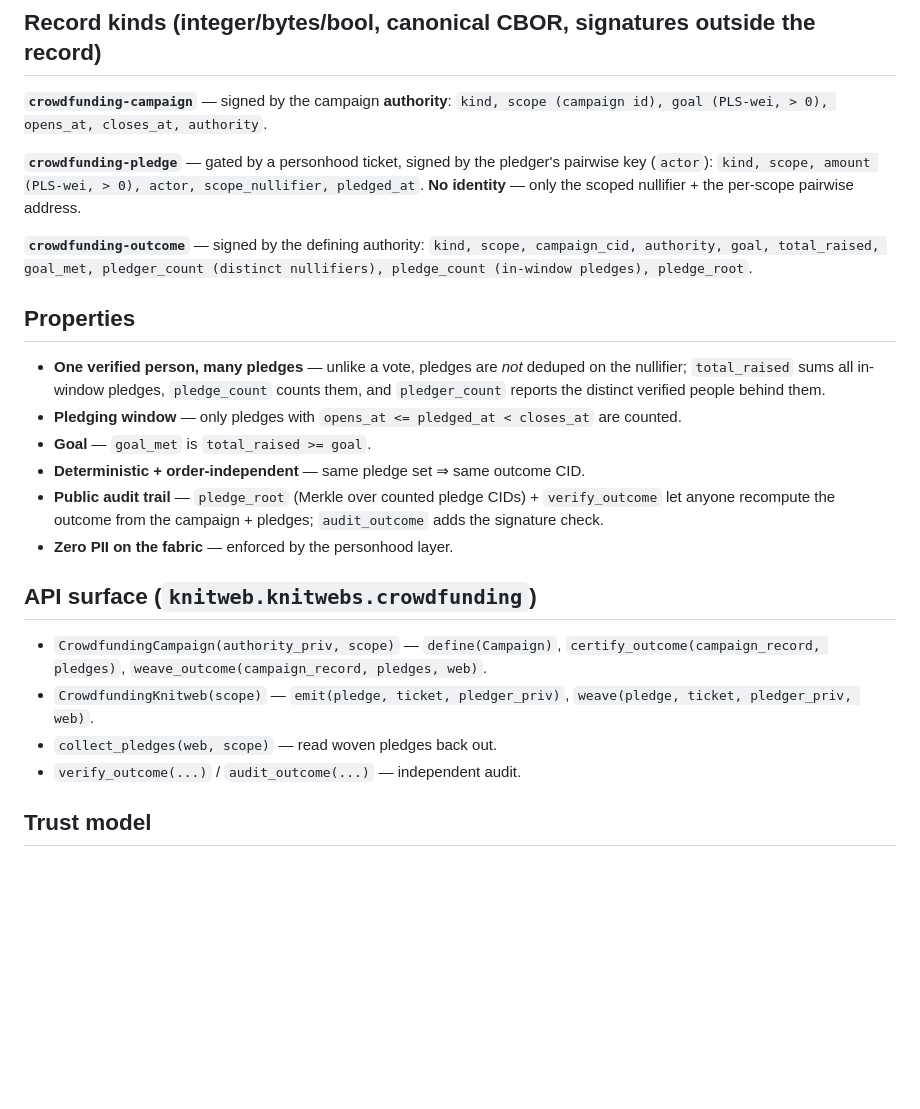
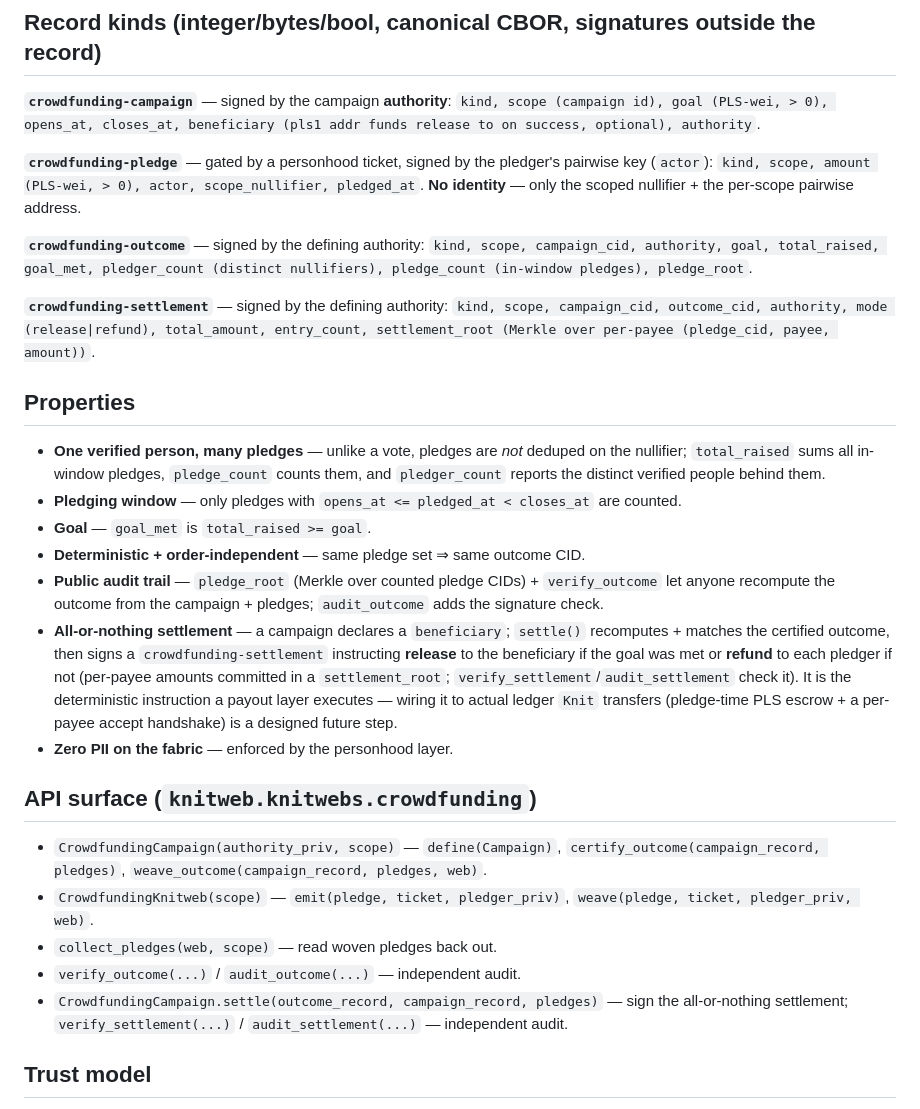
Before and after one commit to Knitweb/pulse, a Markdown page: docs/CROWDFUNDING.md, the part around the change. GitHub-like rendering; blank space fills up the shorter version.

```diff
--- a/docs/CROWDFUNDING.md
+++ b/docs/CROWDFUNDING.md
@@ -26,7 +26,8 @@ Runnable demo: `PYTHONPATH=src python examples/crowdfunding_demo.py` (exit 0 ⇒
 ## Record kinds (integer/bytes/bool, canonical CBOR, signatures outside the record)
 
 **`crowdfunding-campaign`** — signed by the campaign **authority**:
-`kind, scope (campaign id), goal (PLS-wei, > 0), opens_at, closes_at, authority`.
+`kind, scope (campaign id), goal (PLS-wei, > 0), opens_at, closes_at, beneficiary (pls1 addr
+funds release to on success, optional), authority`.
 
 **`crowdfunding-pledge`** — gated by a personhood ticket, signed by the pledger's pairwise key
 (`actor`): `kind, scope, amount (PLS-wei, > 0), actor, scope_nullifier, pledged_at`. **No
@@ -35,6 +36,10 @@ identity** — only the scoped nullifier + the per-scope pairwise address.
 **`crowdfunding-outcome`** — signed by the defining authority: `kind, scope, campaign_cid,
 authority, goal, total_raised, goal_met, pledger_count (distinct nullifiers), pledge_count
 (in-window pledges), pledge_root`.
+
+**`crowdfunding-settlement`** — signed by the defining authority: `kind, scope, campaign_cid,
+outcome_cid, authority, mode (release|refund), total_amount, entry_count, settlement_root
+(Merkle over per-payee (pledge_cid, payee, amount))`.
 
 ## Properties
 
@@ -47,6 +52,12 @@ authority, goal, total_raised, goal_met, pledger_count (distinct nullifiers), pl
 - **Public audit trail** — ``pledge_root`` (Merkle over counted pledge CIDs) + ``verify_outcome``
   let anyone recompute the outcome from the campaign + pledges; ``audit_outcome`` adds the
   signature check.
+- **All-or-nothing settlement** — a campaign declares a ``beneficiary``; ``settle()`` recomputes +
+  matches the certified outcome, then signs a ``crowdfunding-settlement`` instructing **release**
+  to the beneficiary if the goal was met or **refund** to each pledger if not (per-payee amounts
+  committed in a ``settlement_root``; ``verify_settlement``/``audit_settlement`` check it). It is
+  the deterministic instruction a payout layer executes — wiring it to actual ledger ``Knit``
+  transfers (pledge-time PLS escrow + a per-payee accept handshake) is a designed future step.
 - **Zero PII on the fabric** — enforced by the personhood layer.
 
 ## API surface (`knitweb.knitwebs.crowdfunding`)
@@ -57,6 +68,8 @@ authority, goal, total_raised, goal_met, pledger_count (distinct nullifiers), pl
   `weave(pledge, ticket, pledger_priv, web)`.
 - `collect_pledges(web, scope)` — read woven pledges back out.
 - `verify_outcome(...)` / `audit_outcome(...)` — independent audit.
+- `CrowdfundingCampaign.settle(outcome_record, campaign_record, pledges)` — sign the all-or-nothing
+  settlement; `verify_settlement(...)` / `audit_settlement(...)` — independent audit.
 
 ## Trust model
 
```
Also changed, not shown: docs/VBANK.md (+27 -1 lines).
